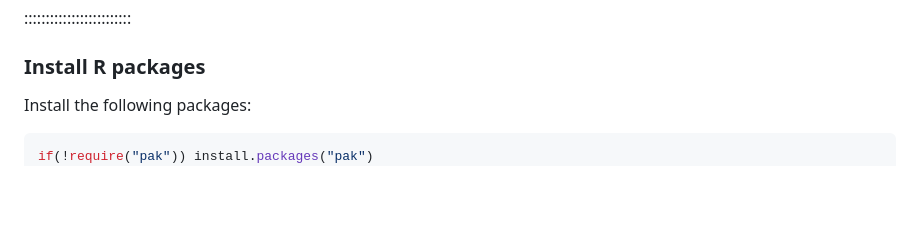
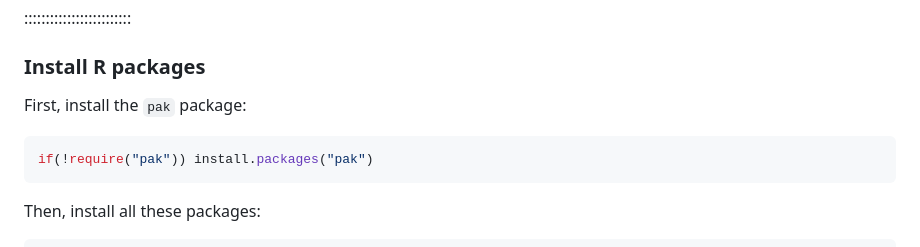
Before and after one commit to epiverse-trace/research-compendium, a Markdown page: learners/setup.md, the part around the change. Drawn GitHub-style; blank space fills up the shorter version.

Commit message:
add two step installation

````diff
--- a/learners/setup.md
+++ b/learners/setup.md
@@ -59,10 +59,15 @@ For [Linux](https://happygitwithr.com/install-git.html#linux)
 
 ### Install R packages
 
-Install the following packages:
+First, install the `pak` package:
 
 ```r
 if(!require("pak")) install.packages("pak")
+```
+
+Then, install all these packages:
+
+```r
 pak::pak("gh")
 pak::pak("usethis")
 pak::pak("gitcreds")
````
